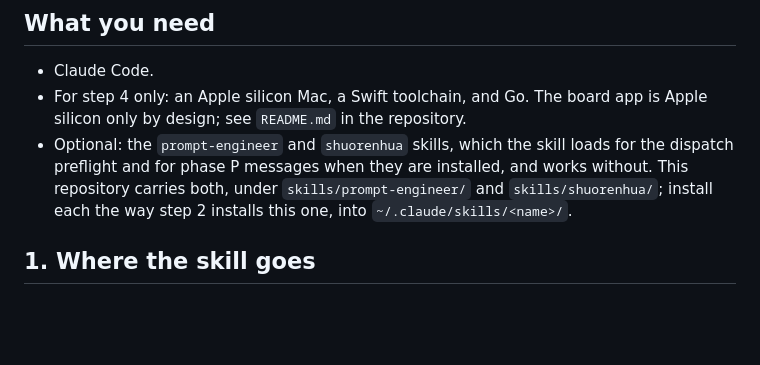
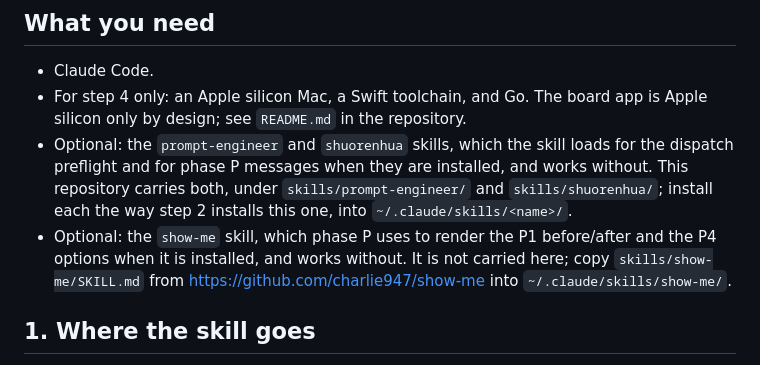
Before and after one commit to zcl0621/boss-sdd, a Markdown page: skills/claude-code/INSTALL.md, the part around the change. Drawn GitHub-style; blank space fills up the shorter version.

Commit message:
Phase P 接入 show-me：P1 画改前改后，P4 把方案摆成一页
只改 Claude Code 版。show-me 装了就用，没装照常走文字。
它和 Phase P 有三处说法不一样，都按 Phase P 来：
- 方案只摆真实存在的，两个就两个，不凑第三个
- 点卡片只算 P4 选了哪个，P5 仍要文字版 Discussion outcome 加明确确认
- 有内置浏览器面板或图表工具时用它们，不走 osascript 开 Chrome

Co-Authored-By: Claude Opus 5.5 <noreply@anthropic.com>

```diff
--- a/skills/claude-code/INSTALL.md
+++ b/skills/claude-code/INSTALL.md
@@ -26,6 +26,10 @@ Repository files that are not installed are cited as plain paths, never linked:
   installed, and works without. This repository carries both, under
   `skills/prompt-engineer/` and `skills/shuorenhua/`; install each the way step
   2 installs this one, into `~/.claude/skills/<name>/`.
+- Optional: the `show-me` skill, which phase P uses to render the P1
+  before/after and the P4 options when it is installed, and works without. It
+  is not carried here; copy `skills/show-me/SKILL.md` from
+  https://github.com/charlie947/show-me into `~/.claude/skills/show-me/`.
 
 ## 1. Where the skill goes
 
```
Also changed, not shown: skills/claude-code/SKILL.md (+1 -0 lines), 1 other file.
